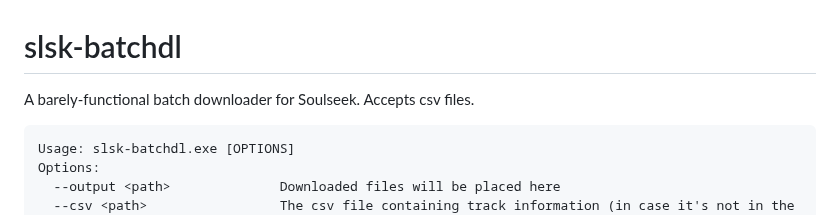
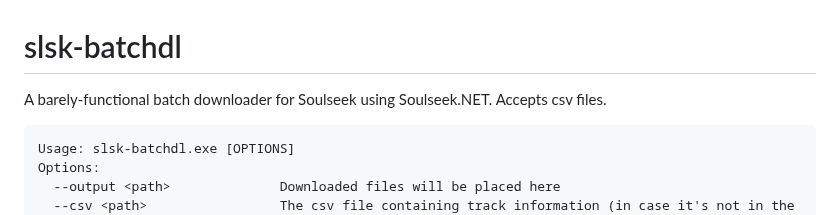
Before and after one commit to fiso64/slsk-batchdl, a Markdown page: README.md, the part around the change. Rendered like a GitHub page.

````diff
--- a/README.md
+++ b/README.md
@@ -1,6 +1,6 @@
 # slsk-batchdl
 
-A barely-functional batch downloader for Soulseek. Accepts csv files.
+A barely-functional batch downloader for Soulseek using Soulseek.NET. Accepts csv files.
 
 ```
 Usage: slsk-batchdl.exe [OPTIONS]
````
